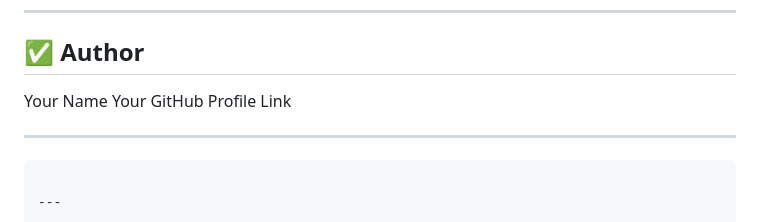
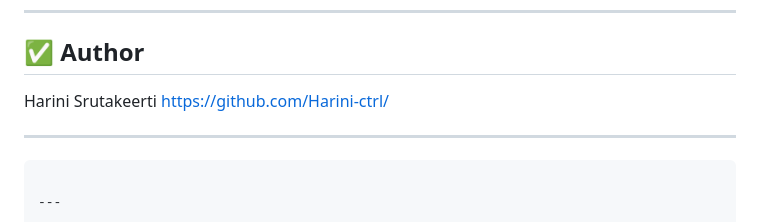
Before and after one commit to Harini-ctrl/webhook-repo, a Markdown page: README.md, the part around the change. Drawn GitHub-style.

```diff
--- a/README.md
+++ b/README.md
@@ -203,8 +203,8 @@ pip freeze > requirements.txt
 
 ## ✅ Author
 
-Your Name
-Your GitHub Profile Link
+Harini Srutakeerti
+https://github.com/Harini-ctrl/
 
 ---
 
```
